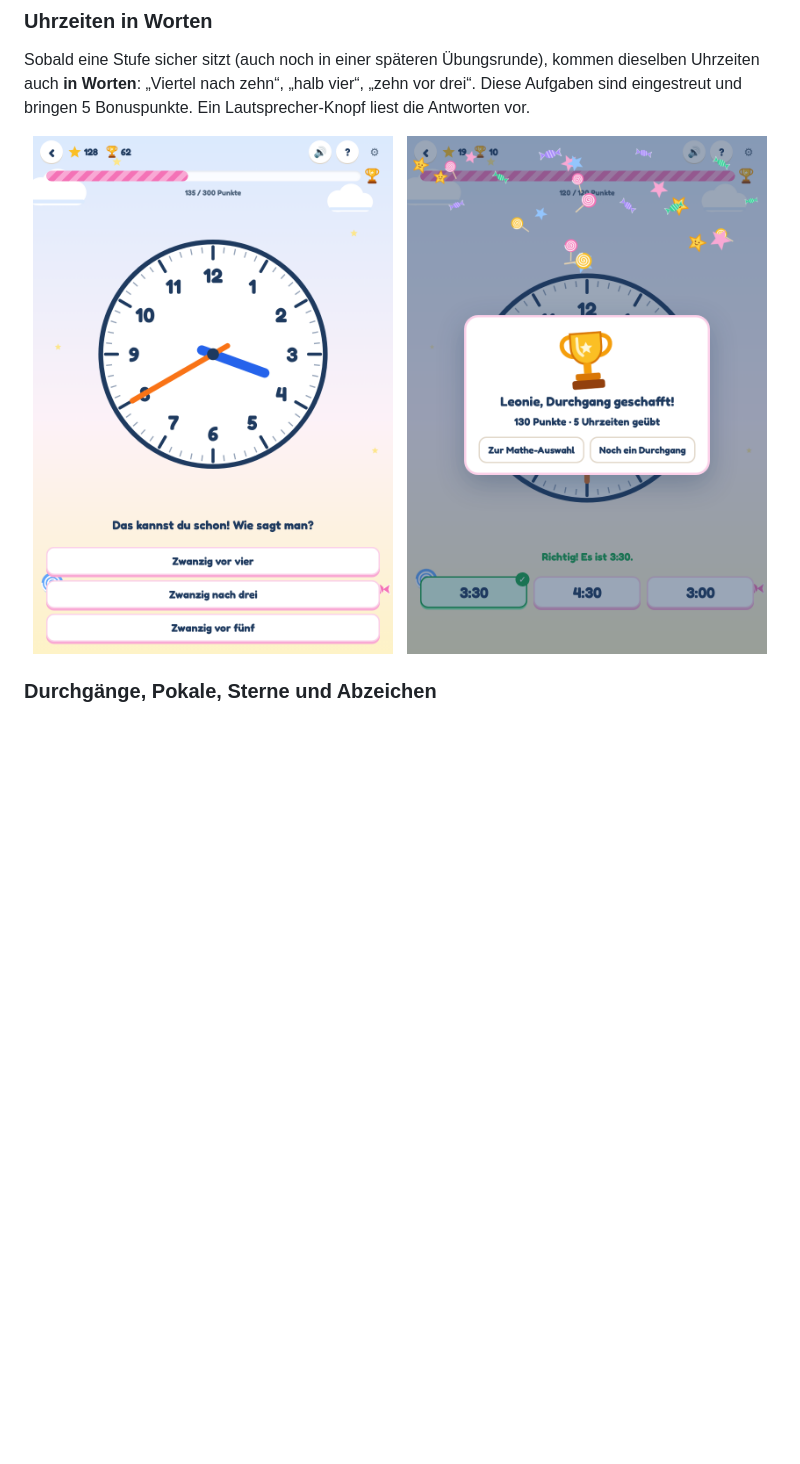
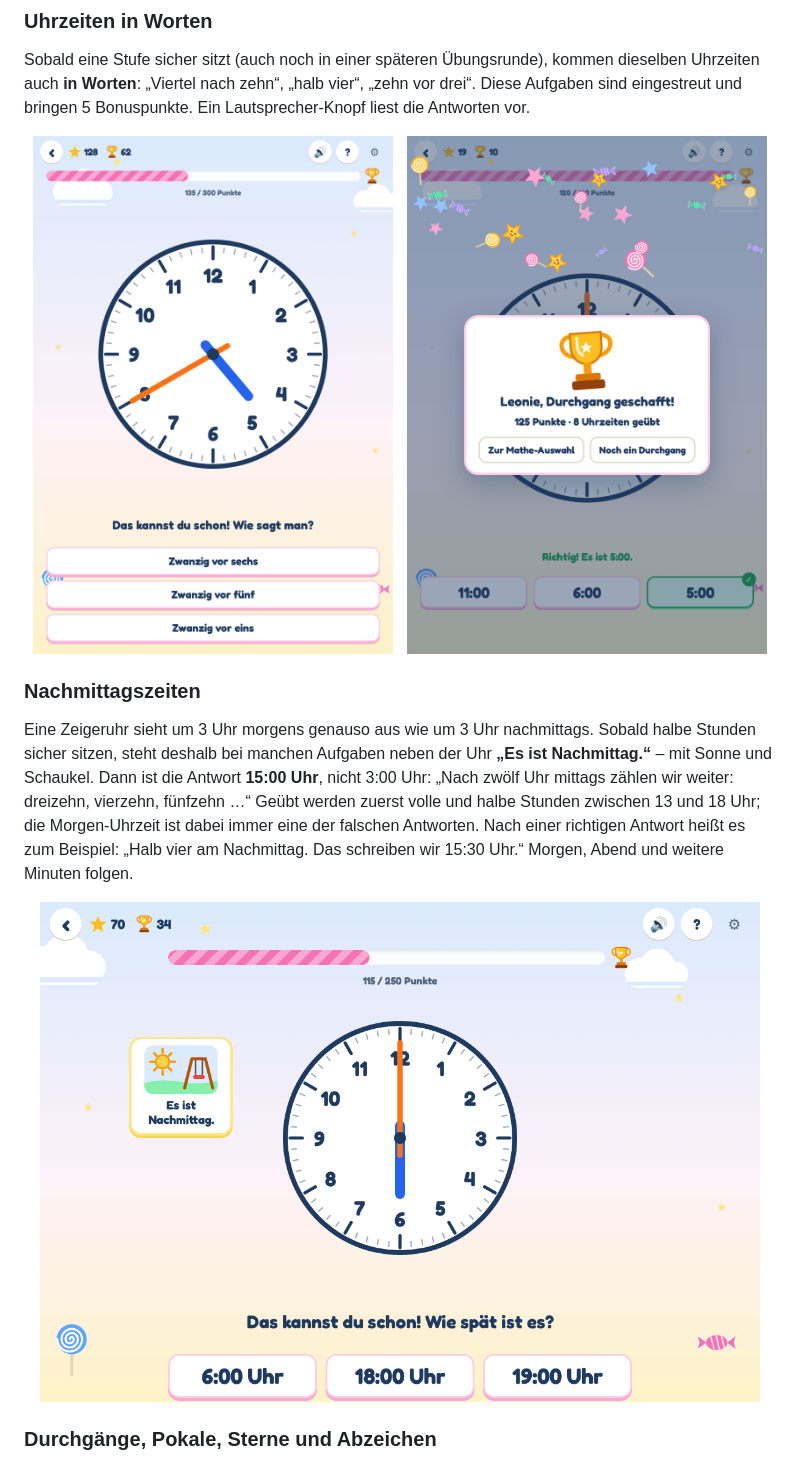
Before and after one commit to PatUlm/leonies-lernwelt, a Markdown page: README.md, the part around the change. GitHub-like rendering; pictures changed too: docs/screenshots/clock-afternoon.png, docs/screenshots/clock-text.png, docs/screenshots/trophy.png; blank space fills up the shorter version.

Commit message:
Daytime context in layout flow on portrait tablets, read aloud; README section

```diff
--- a/README.md
+++ b/README.md
@@ -75,6 +75,20 @@ liest die Antworten vor.
   <img src="docs/screenshots/clock-text.png" alt="Uhrzeiten in Worten: drei Antworten wie 'Fünfundzwanzig vor zehn'" width="360">
   &nbsp;
   <img src="docs/screenshots/trophy.png" alt="Pokal am Ende eines Durchgangs" width="360">
+</p>
+
+### Nachmittagszeiten
+
+Eine Zeigeruhr sieht um 3 Uhr morgens genauso aus wie um 3 Uhr nachmittags. Sobald halbe
+Stunden sicher sitzen, steht deshalb bei manchen Aufgaben neben der Uhr **„Es ist
+Nachmittag.“** – mit Sonne und Schaukel. Dann ist die Antwort **15:00 Uhr**, nicht 3:00 Uhr:
+„Nach zwölf Uhr mittags zählen wir weiter: dreizehn, vierzehn, fünfzehn …“ Geübt werden
+zuerst volle und halbe Stunden zwischen 13 und 18 Uhr; die Morgen-Uhrzeit ist dabei immer
+eine der falschen Antworten. Nach einer richtigen Antwort heißt es zum Beispiel: „Halb
+vier am Nachmittag. Das schreiben wir 15:30 Uhr.“ Morgen, Abend und weitere Minuten folgen.
+
+<p align="center">
+  <img src="docs/screenshots/clock-afternoon.png" alt="Uhr mit dem Hinweis 'Es ist Nachmittag' und den Antworten 19:00 Uhr, 18:00 Uhr und 6:00 Uhr" width="720">
 </p>
 
 ### Durchgänge, Pokale, Sterne und Abzeichen
```
Also changed, not shown: docs/screenshots/clock-afternoon-portrait.png (deleted), docs/screenshots/clock-hint.png, docs/screenshots/clock-question.png, 3 other files.
